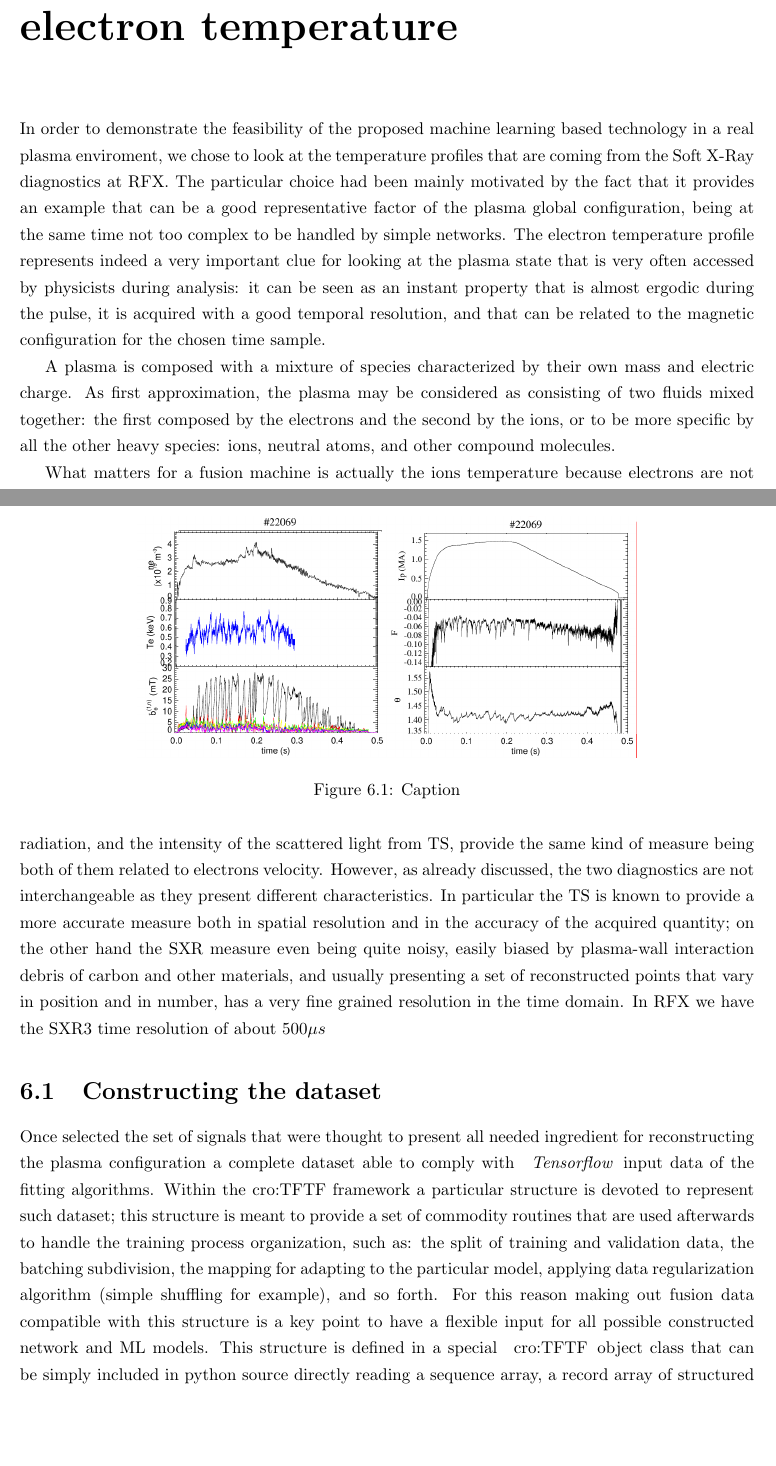
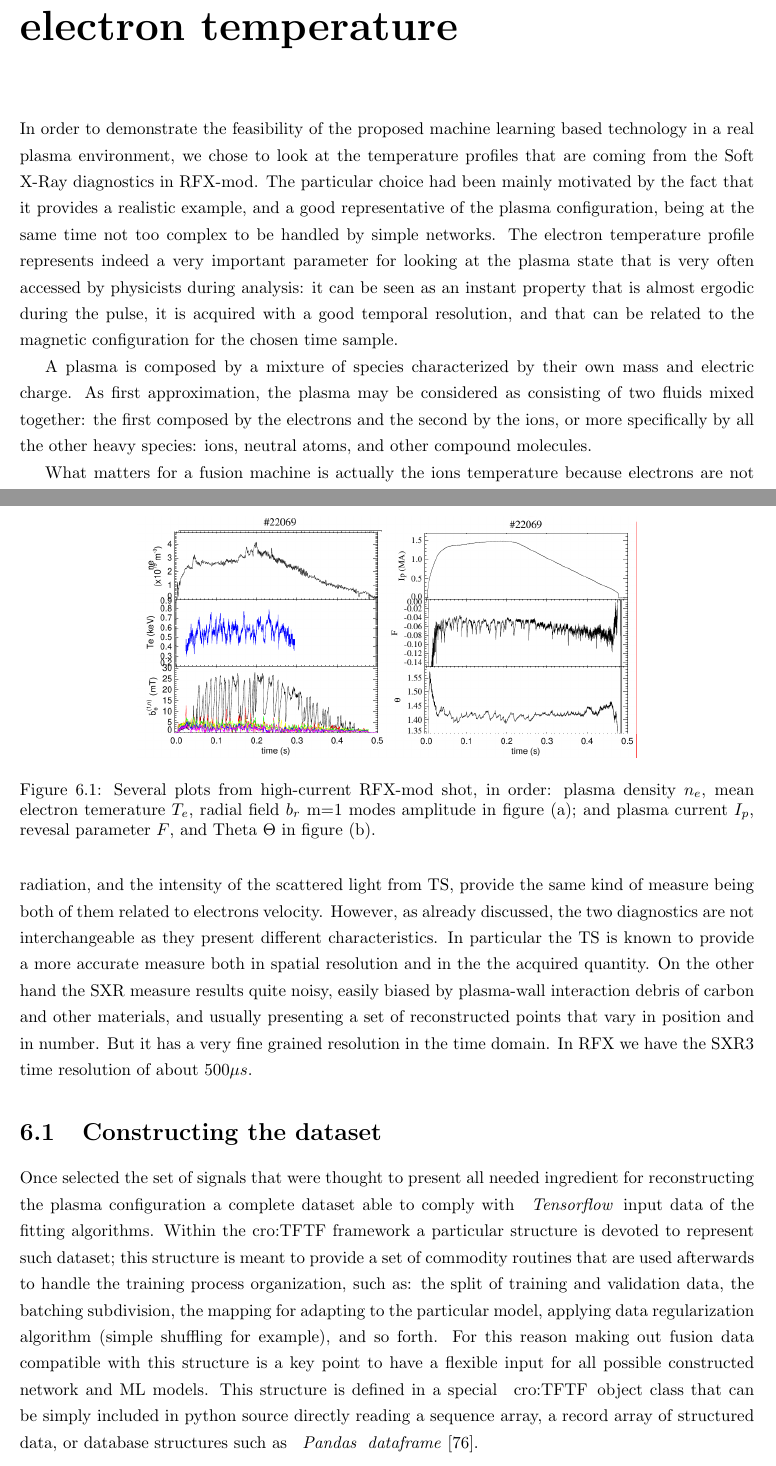
Before and after one commit to AndreaRigoni/PhD-thesis, a LaTeX thesis (main.tex, which reads 6_T_Hunch.tex): two parts of pages 84 and 85 of 133, joined at a grey line, cut so that both start at the same text, the shorter picture padded with empty space. Compiled offline with pdfLaTeX.

Commit message:
Updates from Overleaf

```diff
--- a/6_T_Hunch.tex
+++ b/6_T_Hunch.tex
@@ -2,10 +2,10 @@
 \label{section:RFXhunch}
 
 %With the aim at selecting an informative example of plasma computation that the machine learning could be devoted to,
-In order to demonstrate the feasibility of the proposed machine learning based technology in a real plasma enviroment,
-we chose to look at the temperature profiles that are coming from the Soft X-Ray diagnostics at RFX. The particular choice had been mainly motivated by the fact that it provides an example that can be a good representative factor of the plasma global configuration, being at the same time not too complex to be handled by simple networks. The electron temperature profile represents indeed a very important clue for looking at the plasma state that is very often accessed by physicists during analysis: it can be seen as an instant property that is almost ergodic during the pulse, it is acquired with a good temporal resolution, and that can be related to the magnetic configuration for the chosen time sample.
+In order to demonstrate the feasibility of the proposed machine learning based technology in a real plasma environment,
+we chose to look at the temperature profiles that are coming from the Soft X-Ray diagnostics in RFX-mod. The particular choice had been mainly motivated by the fact that it provides a realistic example, and a good representative of the plasma configuration, being at the same time not too complex to be handled by simple networks. The electron temperature profile represents indeed a very important parameter for looking at the plasma state that is very often accessed by physicists during analysis: it can be seen as an instant property that is almost ergodic during the pulse, it is acquired with a good temporal resolution, and that can be related to the magnetic configuration for the chosen time sample.
 
-A plasma is composed with a mixture of species characterized by their own mass and electric charge. As first approximation, the plasma may be considered as consisting of two fluids mixed together: the first composed by the electrons and the second by the ions, or to be more specific by all the other heavy species: ions, neutral atoms, and other compound molecules.
+A plasma is composed by a mixture of species characterized by their own mass and electric charge. As first approximation, the plasma may be considered as consisting of two fluids mixed together: the first composed by the electrons and the second by the ions, or more specifically by all the other heavy species: ions, neutral atoms, and other compound molecules.
 
 What matters for a fusion machine is actually the ions temperature because electrons are not directly involved on fusion process.
 Nevertheless electrons acquire energy from the electric field, which energizes the plasma, and lose part of it through elastic or inelastic collisions; in this way the plasma can move energy from one fluid to the other. For this reason in \textit{Tokamaks} this represents a direct handle for plasma heating through \acs{ECRH} plants. In RFX we don't have such input and the electron temperature are almost directly related to the plasma current and the magnetic pressure (\textit{pinch} effect).
@@ -13,12 +13,12 @@ In addition the acquired profile represents a local information of the internal
 \begin{figure}
     \centering
     \includegraphics[height=5cm]{img/rfx/shot_example.png}
-    \caption{Caption}
+    \caption{ Several plots from high-current RFX-mod shot, in order: plasma density $n_e$, mean electron temerature $T_e$, radial field $b_r$ m=1 modes amplitude in figure (a); and plasma current $I_p$, revesal parameter $F$, and Theta $\Theta$ in figure (b). }
     \label{fig:rfx_shot_22069}
 \end{figure}
 This holds for the Thomson scattering too, indeed: the SXR invese-transformed profile of the plasma bremsstrahlung radiation, and the intensity of the scattered light from TS, provide the same kind of measure being both of them related to electrons velocity.
-However, as already discussed, the two diagnostics are not interchangeable as they present different characteristics. In particular the TS is known to provide a more accurate measure both in spatial resolution and in the accuracy of the acquired quantity; on the other hand the SXR measure even being quite noisy, easily biased by plasma-wall interaction debris of carbon and other materials, and usually presenting a set of reconstructed points that vary in position and in number, has a very fine grained resolution in the time domain.
-In RFX we have the SXR3 time resolution of about $500 \mu s$
+However, as already discussed, the two diagnostics are not interchangeable as they present different characteristics. In particular the TS is known to provide a more accurate measure both in spatial resolution and in the the acquired quantity. On the other hand the SXR measure results quite noisy, easily biased by plasma-wall interaction debris of carbon and other materials, and usually presenting a set of reconstructed points that vary in position and in number. But it has a very fine grained resolution in the time domain.
+In RFX we have the SXR3 time resolution of about $500 \mu s$.
 \begin{figure}
     \centering
     \subfigure[]{\includegraphics[height=3.8cm]{img/rfx/b7_bsec_ip.eps} \label{fig:rfx_parameters_a}}
@@ -38,7 +38,9 @@ In RFX we have the SXR3 time resolution of about $500 \mu s$
 
 \section{Constructing the dataset} % SHAx
 
+
+
 Once selected the set of signals that were thought to present all needed ingredient for reconstructing the plasma configuration a complete dataset able to comply with \Tensorflow input data of the fitting algorithms. Within the \acs{TF} framework a particular structure is devoted to represent such dataset; this structure is meant to provide a set of commodity routines that are used afterwards to handle the training process organization, such as: the split of training and validation data, the batching subdivision, the mapping for adapting to the particular model, applying data regularization algorithm (simple shuffling for example), and so forth.
 For this reason making out fusion data compatible with this structure is a key point to have a flexible input for all possible constructed network and ML models.
-This structure is defined in a special \TF object class that can be simply included in python source directly reading a sequence array, a record array of structured data, or even a \Pandas \textit{dataframe}.
+This structure is defined in a special \TF object class that can be simply included in python source directly reading a sequence array, a record array of structured data, or database structures such as \Pandas \textit{dataframe}~\cite{mckinney-proc-scipy-2010}.
 
```
Also changed, not shown: 3_machine_learning.tex (+4 -0 lines), 4_embedded_ML.tex (+1 -2 lines), acronyms.tex (+8 -2 lines), bib/thesis.bib (+13 -0 lines), Cover.pdf, 6_T_Hunch.tex (2 more changed lines).
